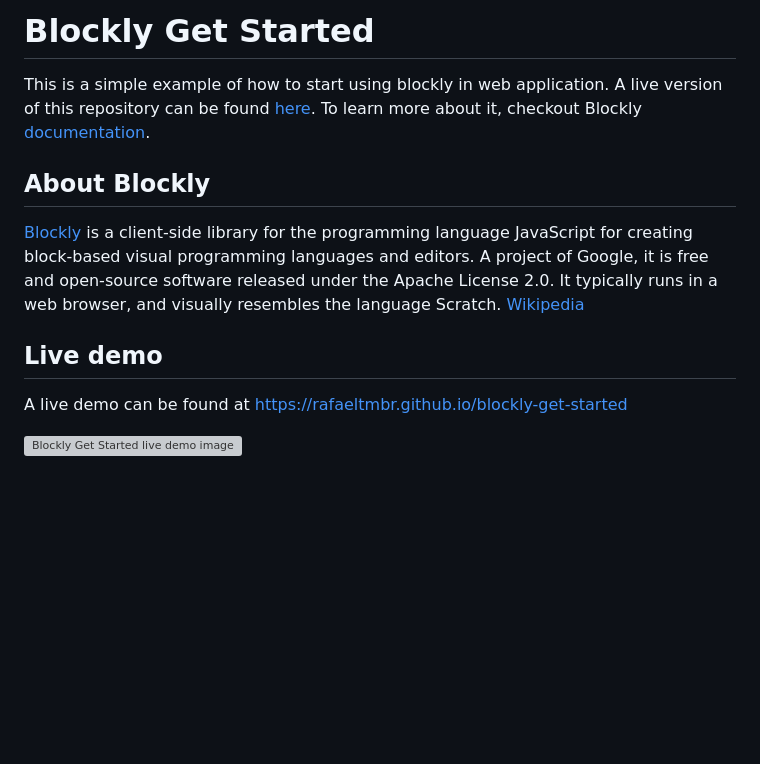
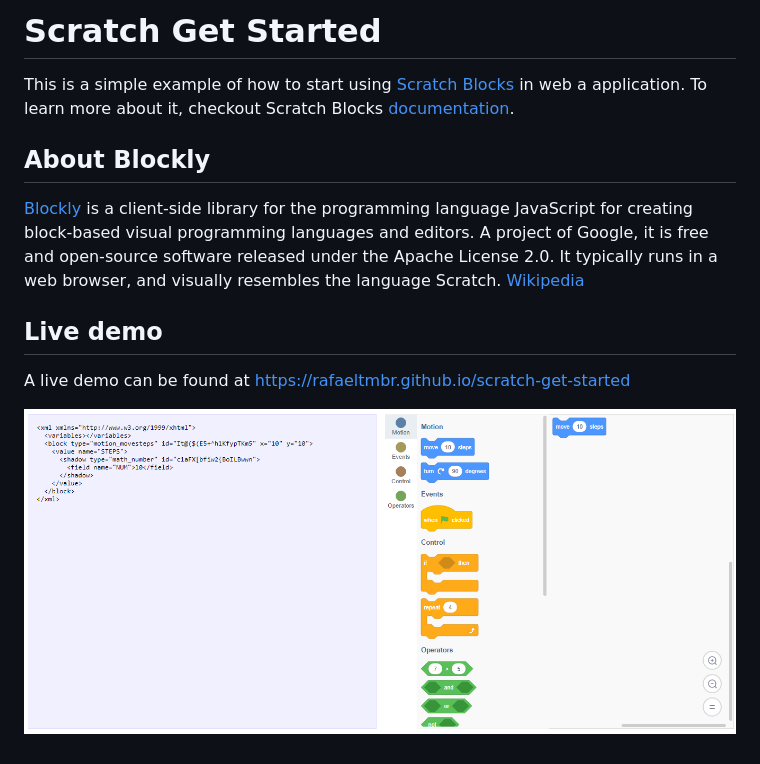
Before and after one commit to rafaeltmbr/scratch-get-started, a Markdown page: README.md, the part around the change. Drawn GitHub-style; pictures changed too: assets/img/example.png (added); blank space fills up the shorter version; grey boxes are pictures that could not be loaded.

Commit message:
feat: improve README.md with pictures

```diff
--- a/README.md
+++ b/README.md
@@ -1,11 +1,11 @@
-# Blockly Get Started
-This is a simple example of how to start using blockly in web application. A live version of this repository can be found [here](https://rafaeltmbr.github.io/blockly-get-started). To learn more about it, checkout Blockly [documentation](https://developers.google.com/blockly/guides/get-started/web).
+# Scratch Get Started
+This is a simple example of how to start using [Scratch Blocks](https://github.com/LLK/scratch-blocks) in web a application. To learn more about it, checkout Scratch Blocks [documentation](https://github.com/LLK/scratch-blocks/wiki).
 
 ## About Blockly
 [Blockly](https://developers.google.com/blockly) is a client-side library for the programming language JavaScript for creating block-based visual programming languages and editors. A project of Google, it is free and open-source software released under the Apache License 2.0. It typically runs in a web browser, and visually resembles the language Scratch. [Wikipedia](https://en.wikipedia.org/wiki/Blockly)
 
 ## Live demo
 
-A live demo can be found at https://rafaeltmbr.github.io/blockly-get-started
+A live demo can be found at https://rafaeltmbr.github.io/scratch-get-started
 
-![Blockly Get Started live demo image](./assets/img/blockly-hello-world-example.png "Live demo")
+![Blockly Get Started live demo image](./assets/img/example.png "Live demo")
```
